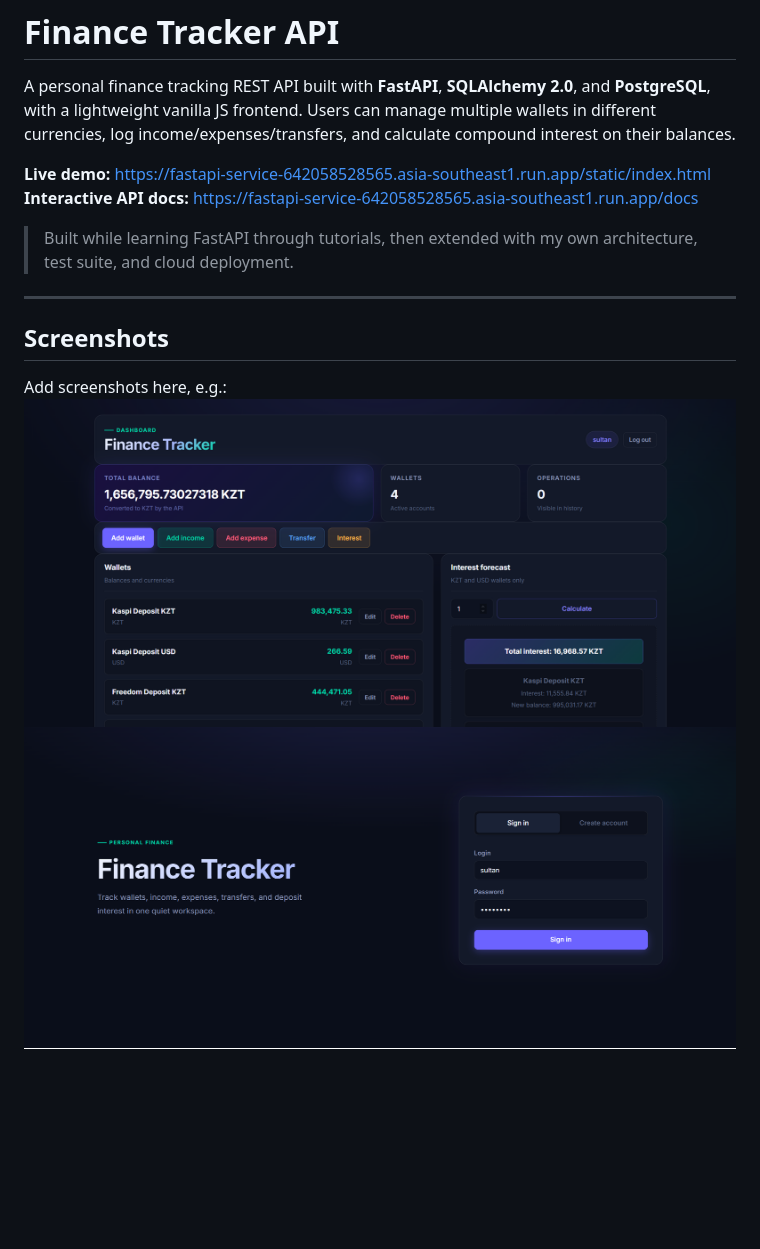
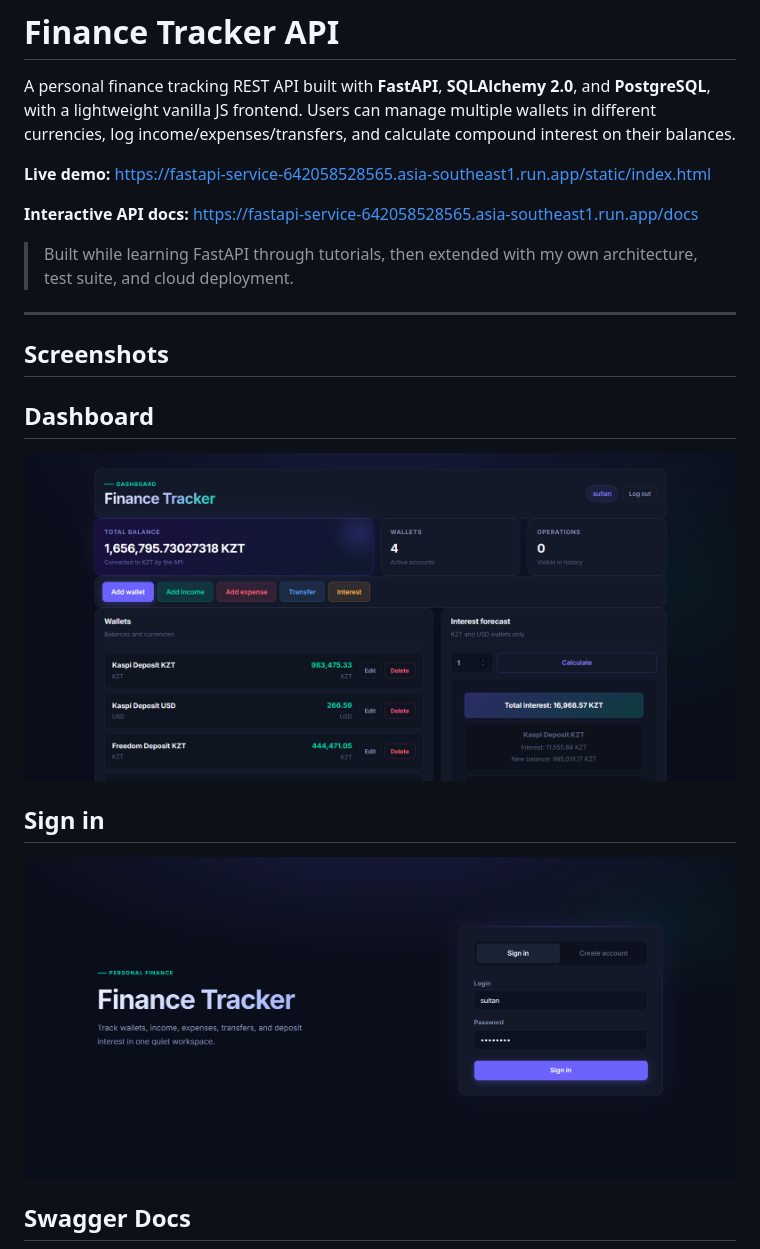
Before and after one commit to slixun/finance-tracker-api, a Markdown page: README.md, the part around the change. GitHub-like rendering; blank space fills up the shorter version.

```diff
--- a/README.md
+++ b/README.md
@@ -3,6 +3,7 @@
 A personal finance tracking REST API built with **FastAPI**, **SQLAlchemy 2.0**, and **PostgreSQL**, with a lightweight vanilla JS frontend. Users can manage multiple wallets in different currencies, log income/expenses/transfers, and calculate compound interest on their balances.
 
 **Live demo:** https://fastapi-service-642058528565.asia-southeast1.run.app/static/index.html
+
 **Interactive API docs:** https://fastapi-service-642058528565.asia-southeast1.run.app/docs
 
 > Built while learning FastAPI through tutorials, then extended with my own architecture, test suite, and cloud deployment.
@@ -11,9 +12,13 @@ A personal finance tracking REST API built with **FastAPI**, **SQLAlchemy 2.0**,
 
 ## Screenshots
 
-Add screenshots here, e.g.:
+## Dashboard
 ![Dashboard](docs/screenshots/dashboard.png)
+
+## Sign in
 ![Sign in](docs/screenshots/signin.png)
+
+## Swagger Docs
 ![Swagger docs](docs/screenshots/swagger.png)
 
 
```
